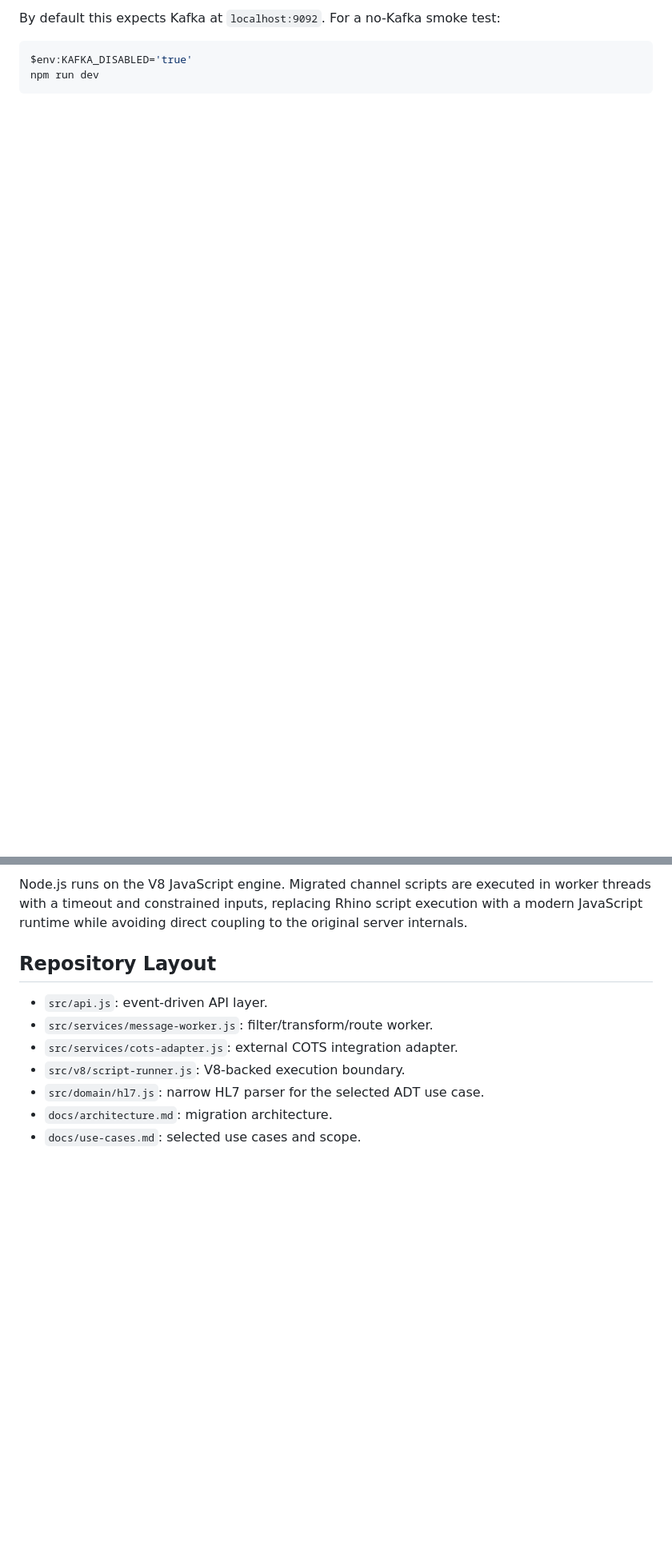
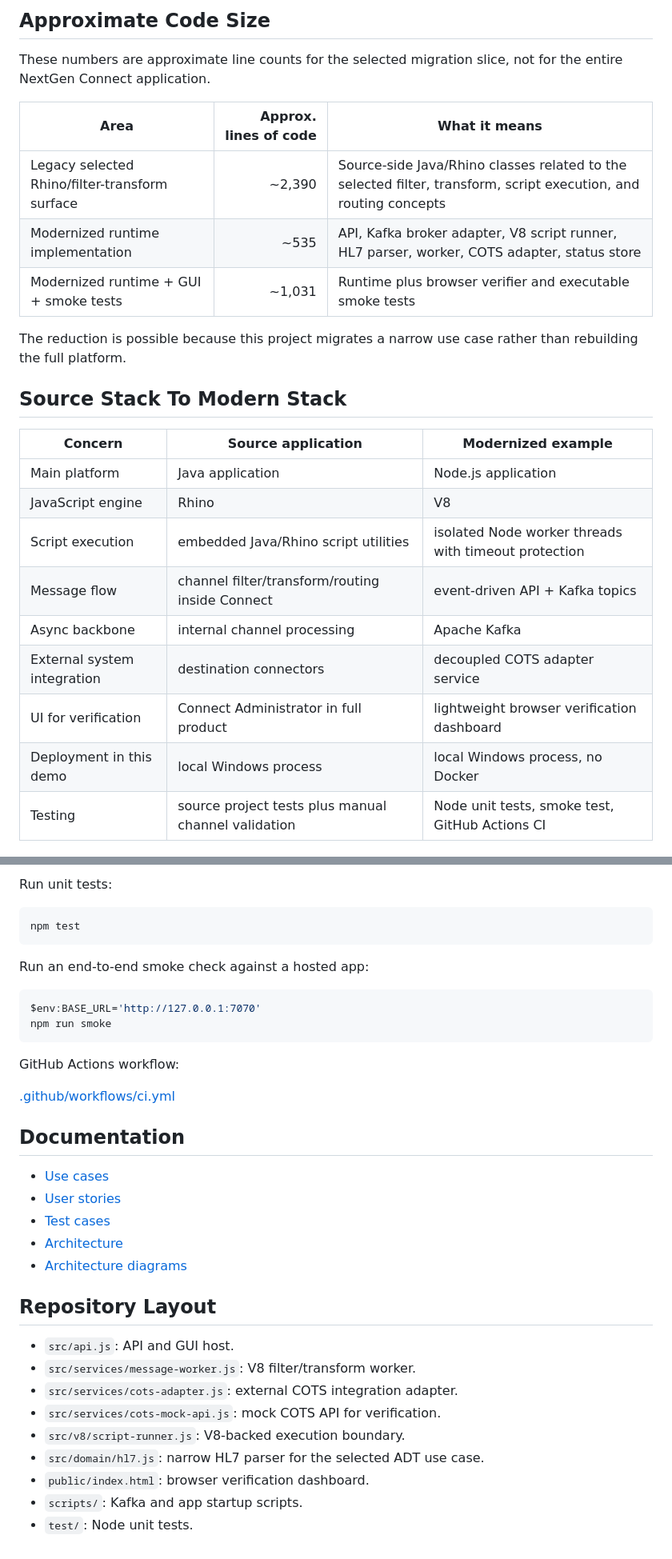
Before and after one commit to trpk75/modernized-connect-v8-kafka, a Markdown page: README.md, 2 parts joined by grey strips. Shown at 80% size. GitHub-like rendering; blank space fills up the shorter version.

````diff
--- a/README.md
+++ b/README.md
@@ -25,7 +72,28 @@ npm run dev
 ```
 
-By default this expects Kafka at `localhost:9092`. For a no-Kafka smoke test:
+## Approximate Code Size
 
-```powershell
-$env:KAFKA_DISABLED='true'
-npm run dev
+These numbers are approximate line counts for the selected migration slice, not for the entire NextGen Connect application.
+
+| Area | Approx. lines of code | What it means |
+|---|---:|---|
+| Legacy selected Rhino/filter-transform surface | ~2,390 | Source-side Java/Rhino classes related to the selected filter, transform, script execution, and routing concepts |
+| Modernized runtime implementation | ~535 | API, Kafka broker adapter, V8 script runner, HL7 parser, worker, COTS adapter, status store |
+| Modernized runtime + GUI + smoke tests | ~1,031 | Runtime plus browser verifier and executable smoke tests |
+
+The reduction is possible because this project migrates a narrow use case rather than rebuilding the full platform.
+
+## Source Stack To Modern Stack
+
+| Concern | Source application | Modernized example |
+|---|---|---|
+| Main platform | Java application | Node.js application |
+| JavaScript engine | Rhino | V8 |
+| Script execution | embedded Java/Rhino script utilities | isolated Node worker threads with timeout protection |
+| Message flow | channel filter/transform/routing inside Connect | event-driven API + Kafka topics |
+| Async backbone | internal channel processing | Apache Kafka |
+| External system integration | destination connectors | decoupled COTS adapter service |
+| UI for verification | Connect Administrator in full product | lightweight browser verification dashboard |
+| Deployment in this demo | local Windows process | local Windows process, no Docker |
+| Testing | source project tests plus manual channel validation | Node unit tests, smoke test, GitHub Actions CI |
+
@@ -109,12 +201,37 @@ GET http://localhost:7070/health
 
-Node.js runs on the V8 JavaScript engine. Migrated channel scripts are executed in worker threads with a timeout and constrained inputs, replacing Rhino script execution with a modern JavaScript runtime while avoiding direct coupling to the original server internals.
+Run unit tests:
+
+```powershell
+npm test
+```
+
+Run an end-to-end smoke check against a hosted app:
+
+```powershell
+$env:BASE_URL='http://127.0.0.1:7070'
+npm run smoke
+```
+
+GitHub Actions workflow:
+
+[.github/workflows/ci.yml](.github/workflows/ci.yml)
+
+## Documentation
+
+- [Use cases](docs/use-cases.md)
+- [User stories](docs/user-stories.md)
+- [Test cases](docs/test-cases.md)
+- [Architecture](docs/architecture.md)
+- [Architecture diagrams](docs/architecture-diagrams.md)
 
 ## Repository Layout
 
-- `src/api.js`: event-driven API layer.
-- `src/services/message-worker.js`: filter/transform/route worker.
+- `src/api.js`: API and GUI host.
+- `src/services/message-worker.js`: V8 filter/transform worker.
 - `src/services/cots-adapter.js`: external COTS integration adapter.
+- `src/services/cots-mock-api.js`: mock COTS API for verification.
 - `src/v8/script-runner.js`: V8-backed execution boundary.
 - `src/domain/hl7.js`: narrow HL7 parser for the selected ADT use case.
-- `docs/architecture.md`: migration architecture.
-- `docs/use-cases.md`: selected use cases and scope.
+- `public/index.html`: browser verification dashboard.
+- `scripts/`: Kafka and app startup scripts.
+- `test/`: Node unit tests.
````
Also changed, not shown: other parts of README.md (+117 -46 lines).
